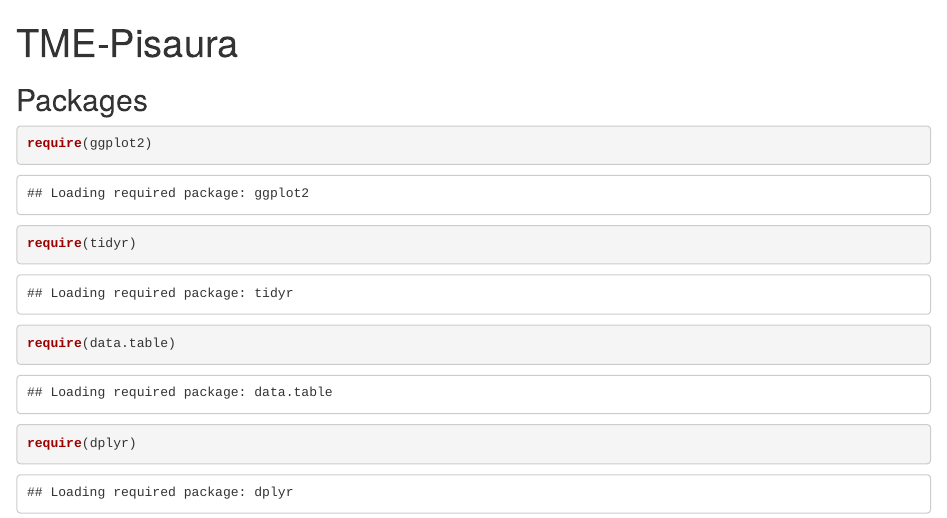
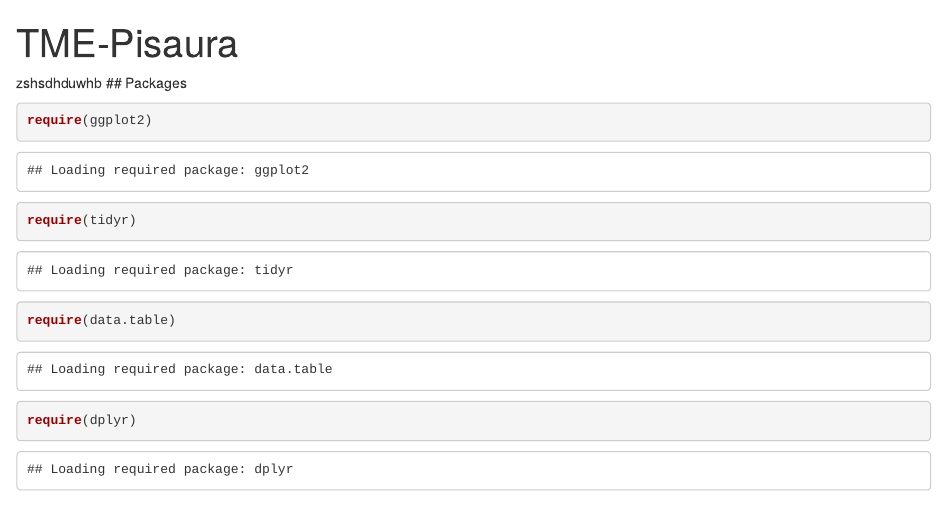
Before and after one commit to MoBerg97/TME-Pisaura, an R Markdown document (TME-Pisaura.Rmd): the page in a window 1100 px wide, from its top. Rendered offline with R 4.5, knitr and Pandoc, with nearby package versions.

````diff
--- a/TME-Pisaura.Rmd
+++ b/TME-Pisaura.Rmd
@@ -5,7 +5,7 @@
   chunk_output_type: console
 ---
 
-
+zshsdhduwhb
 ## Packages
 
 ```{r packages}
````
Also changed, not shown: 1 other file.
